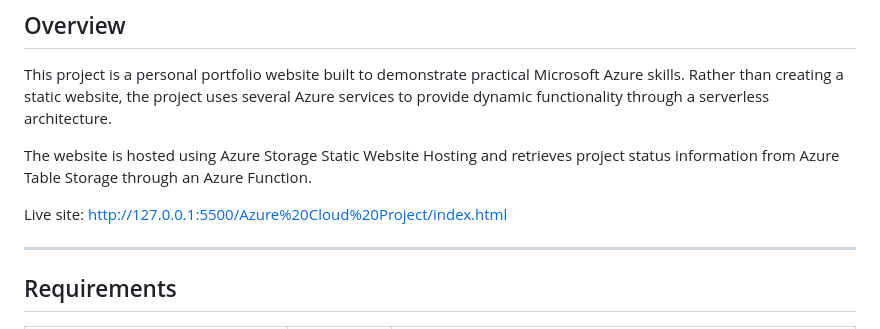
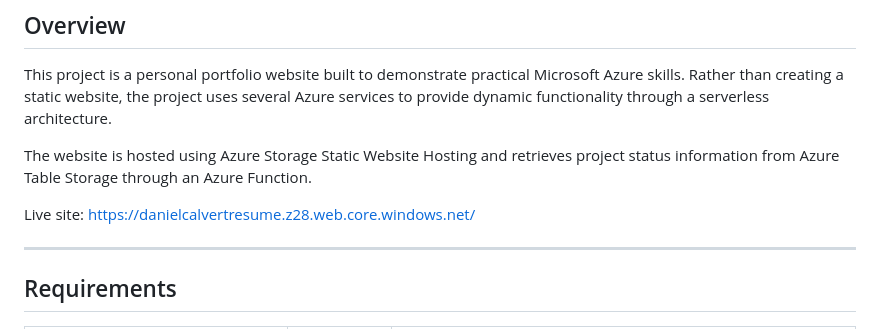
Before and after one commit to DanielCalv/Azure-cloud-resume, a Markdown page: README.md, the part around the change. Rendered like a GitHub page.

```diff
--- a/README.md
+++ b/README.md
@@ -6,7 +6,7 @@ This project is a personal portfolio website built to demonstrate practical Micr
 
 The website is hosted using Azure Storage Static Website Hosting and retrieves project status information from Azure Table Storage through an Azure Function.
 
-Live site: http://127.0.0.1:5500/Azure%20Cloud%20Project/index.html
+Live site: https://danielcalvertresume.z28.web.core.windows.net/
 
 ---
 ## Requirements
```
